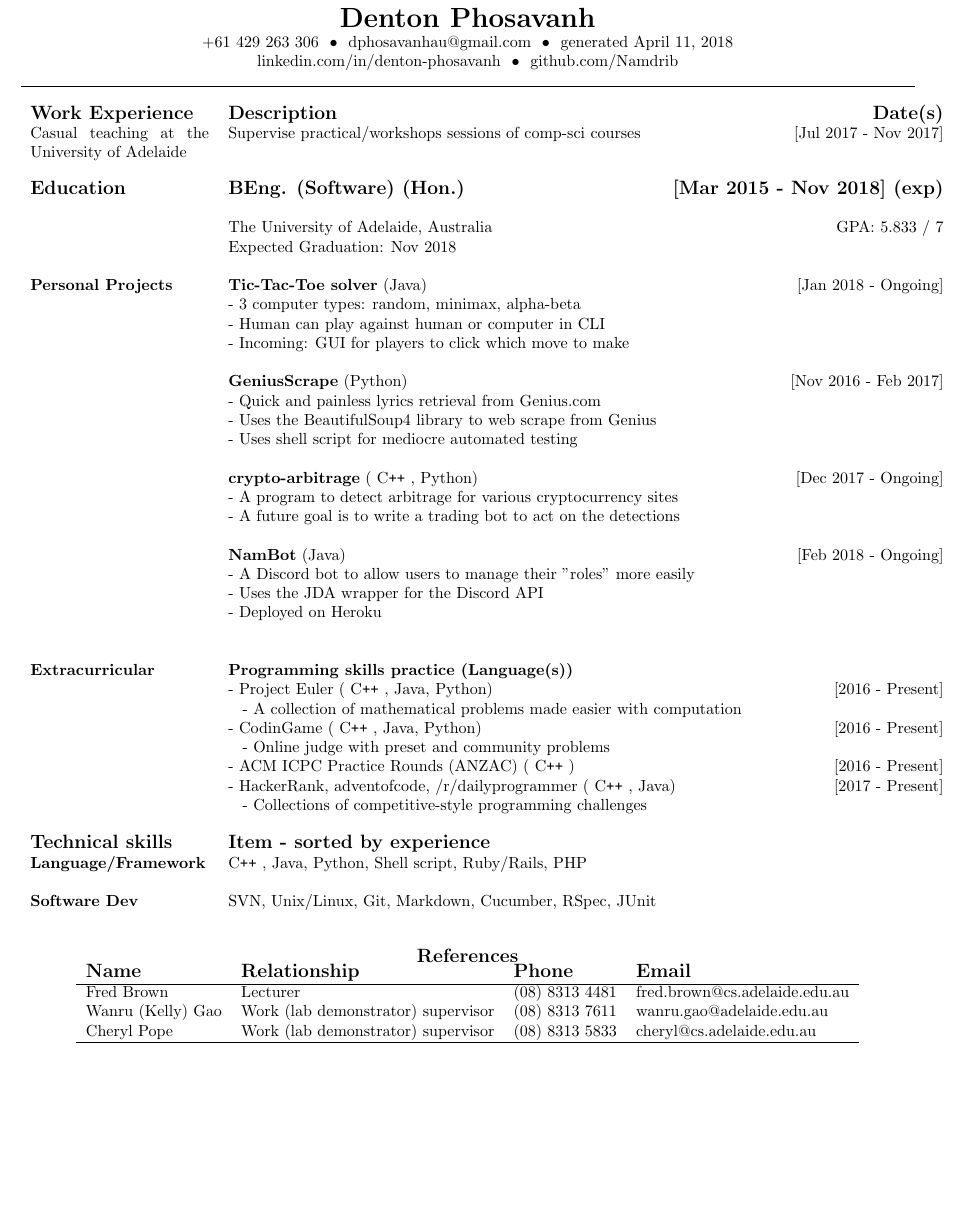
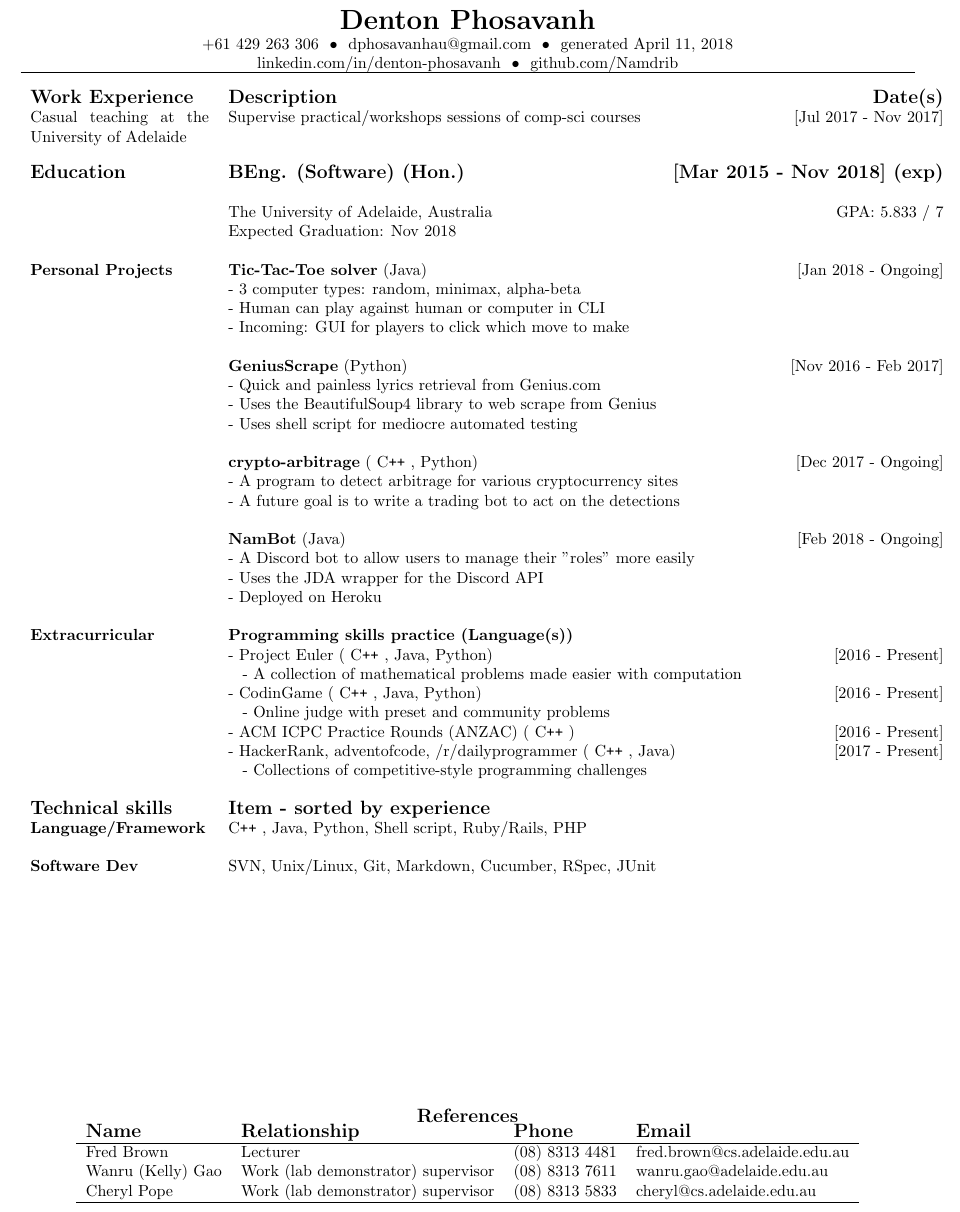
Before and after one commit to Namdrib/Resume, a LaTeX CV (denton_resume.tex): part of the page, cut so that both start at the same text, the shorter picture padded with empty space. Compiled offline with pdfLaTeX.

Commit message:
Removed outline toggle, added buffer space for references

```diff
--- a/denton_resume.tex
+++ b/denton_resume.tex
@@ -53,40 +35,36 @@
 
 \begin{document}
 % Title information (name, date, etc. )
-	\begin{center} % "Header" content (contact details)
+	\centering % "Header" content (contact details)
 	{\LARGE \textbf{Denton Phosavanh}}
 
 	+61 429 263 306\ \ \textbullet\ \ dphosavanhau@gmail.com\ \ \textbullet\ \ generated \today
 
 	linkedin.com/in/denton-phosavanh\ \ \textbullet\ \ github.com/Namdrib
-	\end{center}
 	\hrule
+	\vspace{10px}
 
-	% Possible insert like a blurb or something in here
+	% Possibly insert like a blurb or something in here
 
-	\begin{center}
-	\iftoggle{outline}{
-		\begin{tabu}{ | l | l | }
-	}{
+	\centering
 	\begin{tabu} to \textwidth{p{0.2\linewidth}p{0.8\linewidth}}
-	}
 		% Section 0: Work experience
 		\rowfont{\bfseries\large} Work Experience & Description \hfill Date(s) \\
 		Casual teaching at the University of Adelaide & Supervise practical/workshops sessions of comp-sci courses \hfill [Jul 2017 - Nov 2017] \\
 
-		\iftoggle{outline}{\hline}{ & \\}
+		& \\
 		% Section 1: Formal education
 		\rowfont{\bfseries\large} Education & BEng. (Software) (Hon.) \hfill [Mar 2015 - Nov 2018] (exp) \\
-		\iftoggle{outline}{\hline}{ & \\}
 
+		& \\
 		% Section 1.1: Summary info of degree
 		& The University of Adelaide, Australia \hfill GPA: 5.833 / 7 \\
 		& Expected Graduation: Nov 2018 \\
-		\iftoggle{outline}{\hline}{ & \\}
 
+		& \\
 		% Section 2: Informal? education and other stuff
 		% Section 2.1: Personal projects
-		\multirow{\iftoggle{outline}{3}{1}}{*}{\textbf{Personal Projects}}
+		\multirow{1}{*}{\textbf{Personal Projects}}
 		& \textbf{Tic-Tac-Toe solver} (Java) \hfill [Jan 2018 - Ongoing] \\
 		& - 3 computer types: random, minimax, alpha-beta \\
 		& - Human can play against human or computer in CLI \\
@@ -132,25 +108,25 @@
 		& - ACM ICPC Practice Rounds (ANZAC) (\C++) \hfill [2016 - Present] \\
 		& - HackerRank, adventofcode, /r/dailyprogrammer (\C++, Java) \hfill [2017 - Present] \\
 		& $\;\;$ - Collections of competitive-style programming challenges \\
-		\iftoggle{outline}{\hline}{ & \\}
+		 & \\
 
 		% Section 3: Technical skills/proficiencies
 		\rowfont{\bfseries\large} Technical skills & Item - sorted by experience \\
-		\iftoggle{outline}{\hline}{}
+
 
 		% Section 3.1: Languages, Frameworks
 		\textbf{Language/Framework}
 		& \C++, Java, Python, Shell script, Ruby/Rails, PHP \\
-		\iftoggle{outline}{\hline}{ & \\}
+		& \\
 
 		% Section 3.2: Software Development
 		\textbf{Software Dev}
 		& SVN, Unix/Linux, Git, Markdown, Cucumber, RSpec, JUnit \\
-		\iftoggle{outline}{\hline}{ & \\}
-	\end{tabu} \end{center}
+		 \\
+	\end{tabu}
 
-
-	\begin{center}
+	\vspace*{\fill}
+	\centering
 	% Section 4: References
 	{\large \textbf{References}}
 	\\
```
Also changed, not shown: denton_resume.pdf, denton_resume.tex (23 more changed lines). Lines whose indentation alone changed are shown as unchanged.
